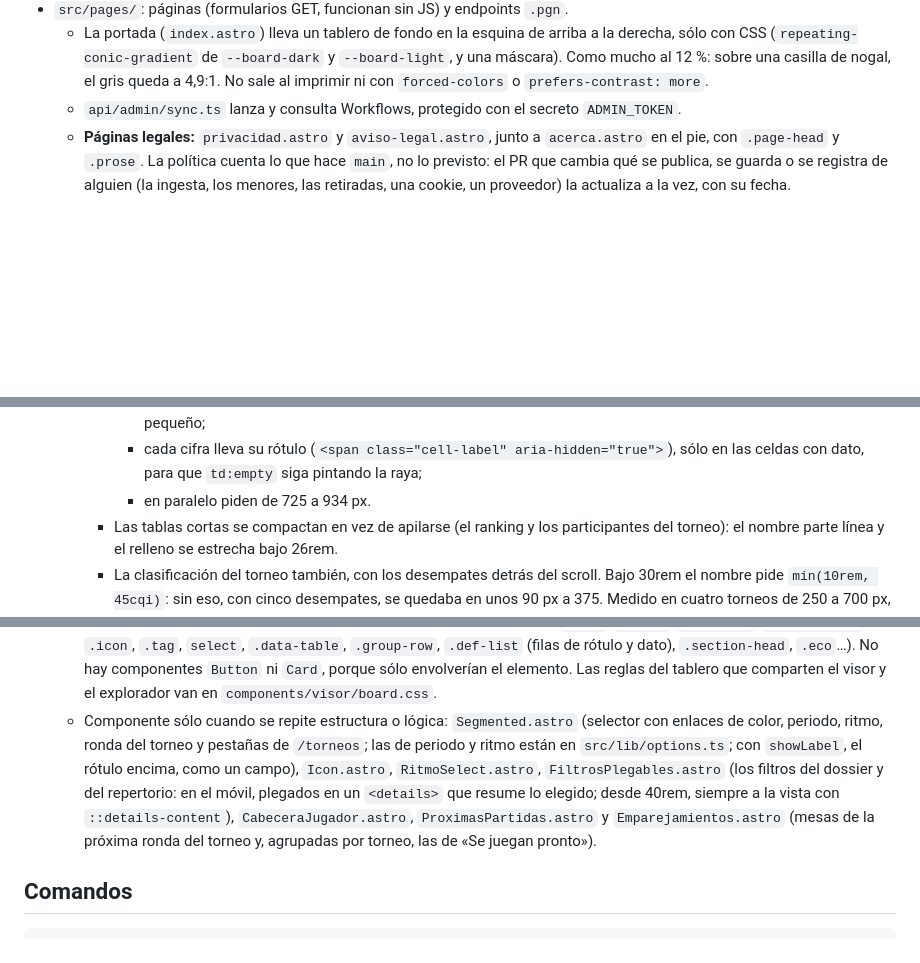
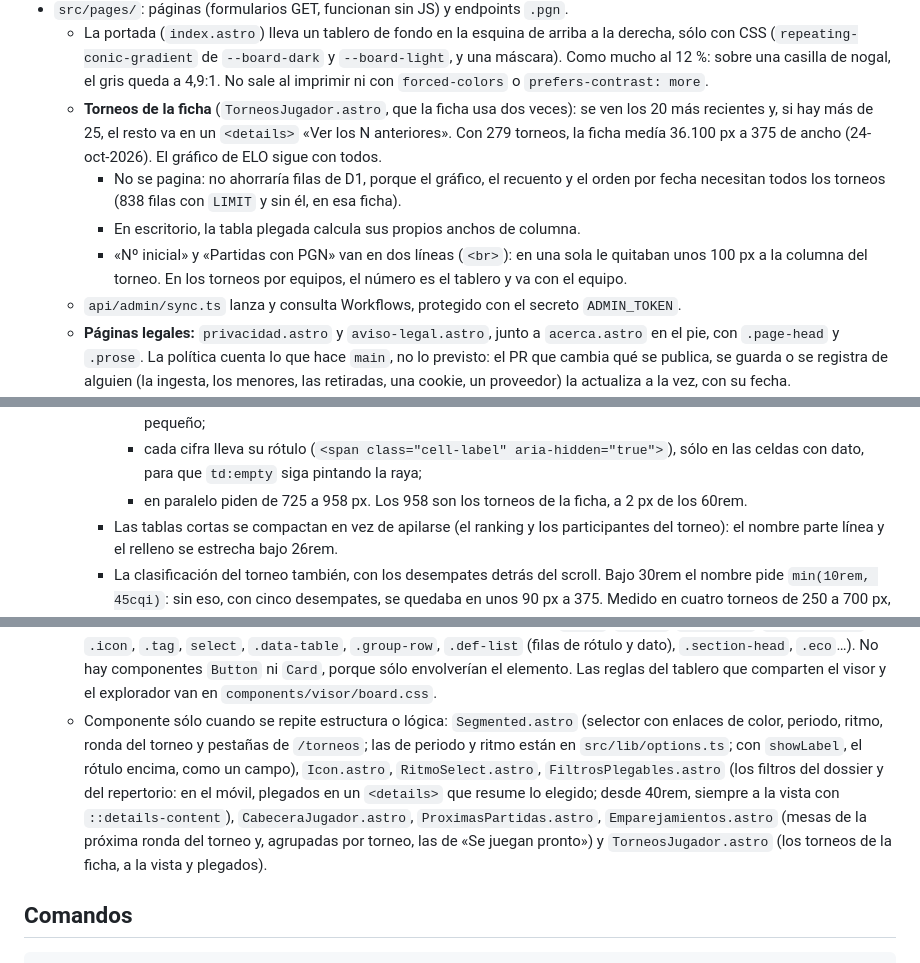
Before and after one commit to jorgeabf/maplechess, a Markdown page: CLAUDE.md, 3 parts joined by grey strips. GitHub-like rendering; blank space fills up the shorter version.

Commit message:
CLAUDE.md: los torneos de la ficha
- Páginas: los 20 más recientes a la vista y el resto plegado, por qué
  no se pagina y los rótulos en dos líneas.
- Tablas: los apilados piden en paralelo hasta 958 px, a 2 px de 60rem.
- Componentes: TorneosJugador.astro.

Co-Authored-By: Claude Opus 5.5 <noreply@anthropic.com>

```diff
--- a/CLAUDE.md
+++ b/CLAUDE.md
@@ -129,6 +129,10 @@ MapleChess es un buscador de jugadores españoles (lista FIDE, federación ESP),
   - **OpenGraph** en todas las páginas: `og:title` sin el nombre del sitio, que va en `og:site_name`; `og:url`, sólo si hay canonical. La imagen es `src/assets/compartir.png` (1200×630, `summary_large_image`), importada: lleva hash, así que cambia de URL al regenerarla.
 - `src/pages/`: páginas (formularios GET, funcionan sin JS) y endpoints `.pgn`.
   - La portada (`index.astro`) lleva un tablero de fondo en la esquina de arriba a la derecha, sólo con CSS (`repeating-conic-gradient` de `--board-dark` y `--board-light`, y una máscara). Como mucho al 12 %: sobre una casilla de nogal, el gris queda a 4,9:1. No sale al imprimir ni con `forced-colors` o `prefers-contrast: more`.
+  - **Torneos de la ficha** (`TorneosJugador.astro`, que la ficha usa dos veces): se ven los 20 más recientes y, si hay más de 25, el resto va en un `<details>` «Ver los N anteriores». Con 279 torneos, la ficha medía 36.100 px a 375 de ancho (24-oct-2026). El gráfico de ELO sigue con todos.
+    - No se pagina: no ahorraría filas de D1, porque el gráfico, el recuento y el orden por fecha necesitan todos los torneos (838 filas con `LIMIT` y sin él, en esa ficha).
+    - En escritorio, la tabla plegada calcula sus propios anchos de columna.
+    - «Nº inicial» y «Partidas con PGN» van en dos líneas (`<br>`): en una sola le quitaban unos 100 px a la columna del torneo. En los torneos por equipos, el número es el tablero y va con el equipo.
   - `api/admin/sync.ts` lanza y consulta Workflows, protegido con el secreto `ADMIN_TOKEN`.
   - **Páginas legales:** `privacidad.astro` y `aviso-legal.astro`, junto a `acerca.astro` en el pie, con `.page-head` y `.prose`. La política cuenta lo que hace `main`, no lo previsto: el PR que cambia qué se publica, se guarda o se registra de alguien (la ingesta, los menores, las retiradas, una cookie, un proveedor) la actualiza a la vez, con su fecha.
     - `src/lib/legal.ts`: los titulares (`OWNERS`, «Oscar Arce y Jorge Arce», por ese orden), en el aviso legal y su copyright; el responsable de los datos (`CONTROLLER`, sólo Jorge Arce), en la política; y el correo.
@@ -197,7 +201,7 @@ MapleChess es un buscador de jugadores españoles (lista FIDE, federación ESP),
     - En el móvil ninguna tabla esconde tras un scroll horizontal el dato que decide. Los listados de más de 3–4 columnas sin estructura propia (la búsqueda de jugadores, los torneos de la ficha, `/torneos`) llevan `.table-wrap.stack`:
       - por debajo de 60rem, cada fila es un bloque con la primera celda a todo el ancho y las demás debajo, en pequeño;
       - cada cifra lleva su rótulo (`<span class="cell-label" aria-hidden="true">`), sólo en las celdas con dato, para que `td:empty` siga pintando la raya;
-      - en paralelo piden de 725 a 934 px.
+      - en paralelo piden de 725 a 958 px. Los 958 son los torneos de la ficha, a 2 px de los 60rem.
     - Las tablas cortas se compactan en vez de apilarse (el ranking y los participantes del torneo): el nombre parte línea y el relleno se estrecha bajo 26rem.
     - La clasificación del torneo también, con los desempates detrás del scroll. Bajo 30rem el nombre pide `min(10rem, 45cqi)`: sin eso, con cinco desempates, se quedaba en unos 90 px a 375. Medido en cuatro torneos de 250 a 700 px, no desborda donde antes cabía.
     - Una regla de página con `@container` sobre `.data-table` debe ir acotada a su tabla. La del ranking, sin acotar, se aplicaba también a la búsqueda en cuanto ésta pasó a ser contenedor.
@@ -208,7 +212,7 @@ MapleChess es un buscador de jugadores españoles (lista FIDE, federación ESP),
   - Los del manifest son `icono-192.png`, `icono-512.png` e `icono-maskable-512.png`. El maskable va a sangre, con el «!?» al 80 %, dentro de la zona segura de Android: el círculo central de radio 0,4 del lado. Medido: el glifo llega a 170,6 px del centro, y la zona segura, a 204,8.
   - También la tarjeta para compartir, `src/assets/compartir.png`: la losa y el nombre apilados en el centro (algunas apps recortan a un cuadrado), sobre arce claro y con una franja de casillas de arce y nogal. Los colores salen de los tokens de `global.css`. resvg no lee WOFF2, así que el nombre va en trazos en `scripts/nombre-marca.svg`, que saca `scripts/nombre-marca.py` (fonttools, brotli y uharfbuzz) de la fuente de los titulares, con su interletraje.
   - Botones, tarjetas, campos y tablas son **elementos nativos con clases globales** (`.button`, `.button.secondary`, `.link` (un botón con aspecto de enlace, para una acción dentro de una frase), `.card`, `.panel`, `.form-row`, `.field-label`, `.icon`, `.tag`, `select`, `.data-table`, `.group-row`, `.def-list` (filas de rótulo y dato), `.section-head`, `.eco`…). No hay componentes `Button` ni `Card`, porque sólo envolverían el elemento. Las reglas del tablero que comparten el visor y el explorador van en `components/visor/board.css`.
-  - Componente sólo cuando se repite estructura o lógica: `Segmented.astro` (selector con enlaces de color, periodo, ritmo, ronda del torneo y pestañas de `/torneos`; las de periodo y ritmo están en `src/lib/options.ts`; con `showLabel`, el rótulo encima, como un campo), `Icon.astro`, `RitmoSelect.astro`, `FiltrosPlegables.astro` (los filtros del dossier y del repertorio: en el móvil, plegados en un `<details>` que resume lo elegido; desde 40rem, siempre a la vista con `::details-content`), `CabeceraJugador.astro`, `ProximasPartidas.astro` y `Emparejamientos.astro` (mesas de la próxima ronda del torneo y, agrupadas por torneo, las de «Se juegan pronto»).
+  - Componente sólo cuando se repite estructura o lógica: `Segmented.astro` (selector con enlaces de color, periodo, ritmo, ronda del torneo y pestañas de `/torneos`; las de periodo y ritmo están en `src/lib/options.ts`; con `showLabel`, el rótulo encima, como un campo), `Icon.astro`, `RitmoSelect.astro`, `FiltrosPlegables.astro` (los filtros del dossier y del repertorio: en el móvil, plegados en un `<details>` que resume lo elegido; desde 40rem, siempre a la vista con `::details-content`), `CabeceraJugador.astro`, `ProximasPartidas.astro`, `Emparejamientos.astro` (mesas de la próxima ronda del torneo y, agrupadas por torneo, las de «Se juegan pronto») y `TorneosJugador.astro` (los torneos de la ficha, a la vista y plegados).
 
 ## Comandos
 
```
